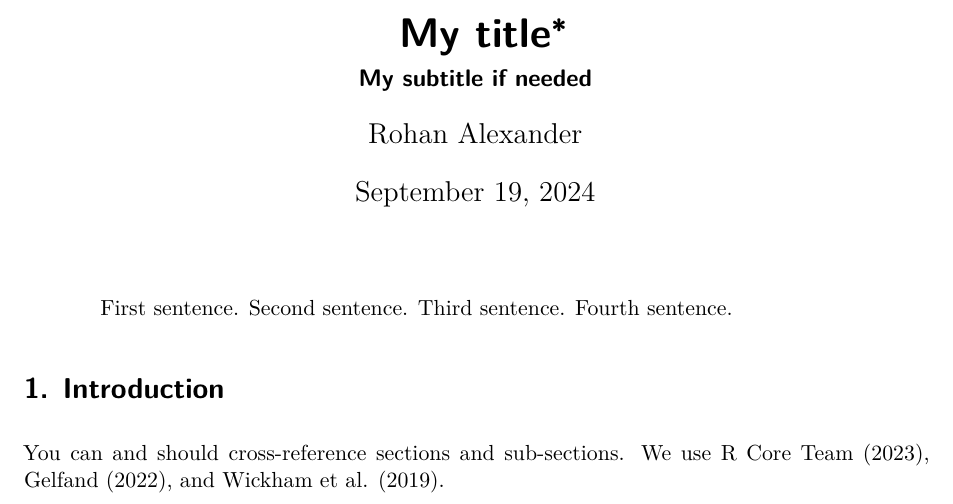
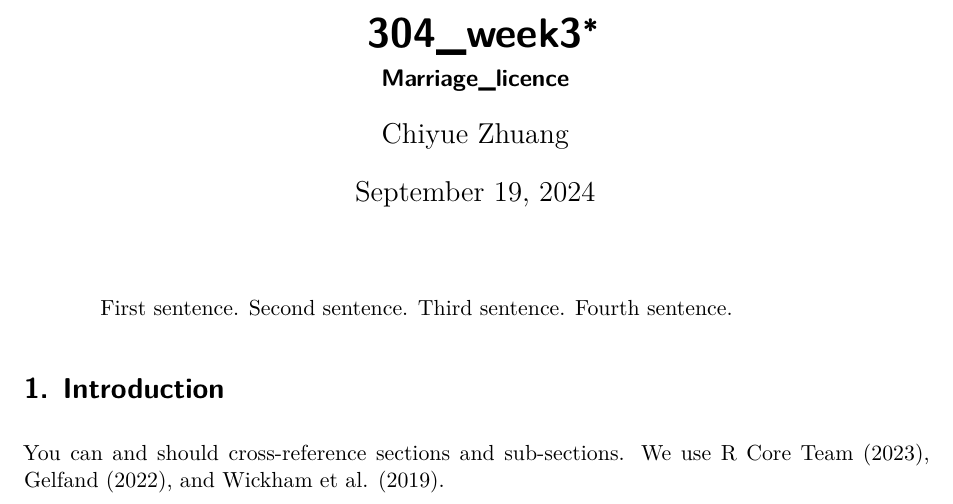
Before and after one commit to cZhuang17/304-week3_marriagelicence, a Quarto document (paper/paper.qmd): part of page 1 of 4, cut so that both start at the same text. Rendered offline with R 4.5, knitr and Pandoc in place of Quarto, then LaTeX, with nearby package versions.

Commit message:
Update paper.qmd

```diff
--- a/paper/paper.qmd
+++ b/paper/paper.qmd
@@ -1,8 +1,8 @@
 ---
-title: "My title"
-subtitle: "My subtitle if needed"
+title: "304_week3"
+subtitle: "Marriage_licence"
 author:
-  - Rohan Alexander
+  - Chiyue Zhuang
 thanks: "Code and data are available at: LINK."
 date: today
 date-format: long
```
